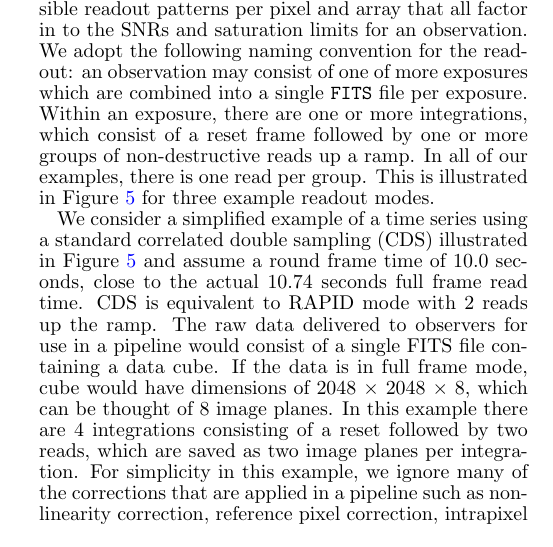
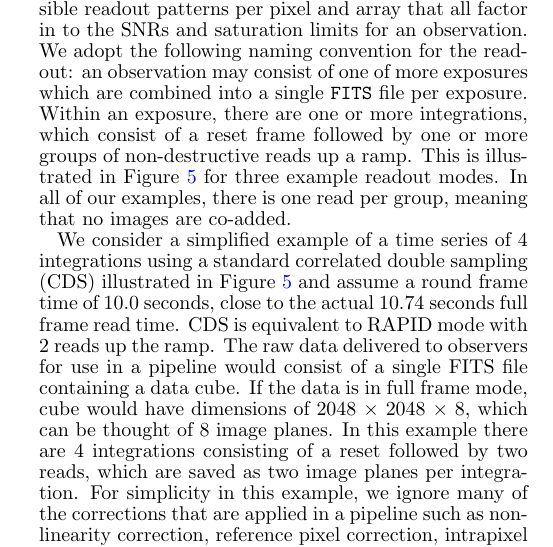
Before and after one commit to eas342/dhs_white_paper, a LaTeX document (ms.tex): part of one column of page 3 of 10, cut so that both start at the same text. Compiled offline with pdfLaTeX.

Commit message:
I explained more about the groups versus reads and how many integrations are in the example shown in the diagrams.

```diff
--- a/ms.tex
+++ b/ms.tex
@@ -339,10 +339,10 @@ Only the long-wavelength grisms of Module A are considered, because those in Mod
 JWST's NIRCam instrument has many different possible readout patterns per pixel and array that all factor in to the SNRs and saturation limits for an observation.
 We adopt the following naming convention for the readout: an observation may consist of one of more exposures which are combined into a single \texttt{FITS} file per exposure.
 Within an exposure, there are one or more integrations, which consist of a reset frame followed by one or more groups of non-destructive reads up a ramp.
-In all of our examples, there is one read per group.
 This is illustrated in Figure~\ref{fig:readout} for three example readout modes.
+In all of our examples, there is one read per group, meaning that no images are co-added.
 
-We consider a simplified example of a time series using a standard correlated double sampling (CDS) illustrated in Figure~\ref{fig:readout} and assume a round frame time of 10.0 seconds, close to the actual 10.74 seconds full frame read time.
+We consider a simplified example of a time series of 4 integrations using a standard correlated double sampling (CDS) illustrated in Figure~\ref{fig:readout} and assume a round frame time of 10.0 seconds, close to the actual 10.74 seconds full frame read time.
 CDS is equivalent to RAPID mode with 2 reads up the ramp.
 The raw data delivered to observers for use in a pipeline would consist of a single FITS file containing a data cube.
 If the data is in full frame mode, cube would have dimensions of 2048 $\times$ 2048 $\times$ 8, which can be thought of 8 image planes.
```
Also changed, not shown: ms.tex (4 more changed lines).
